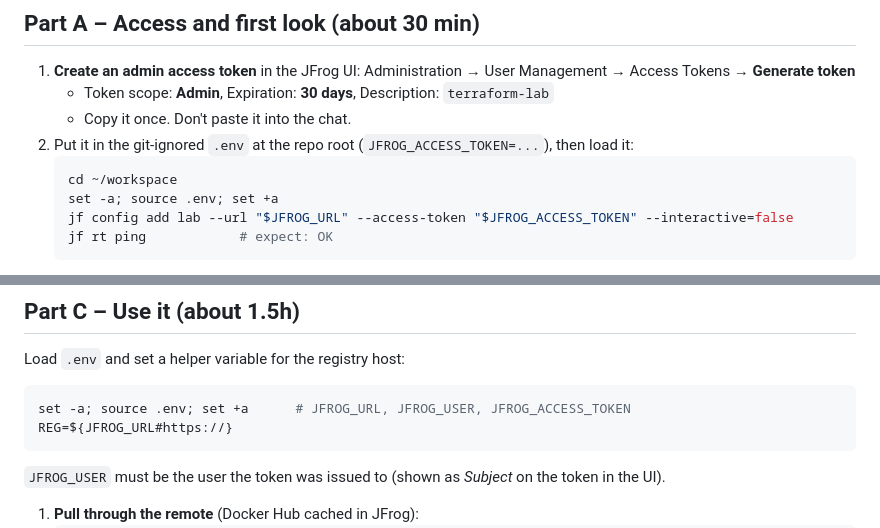
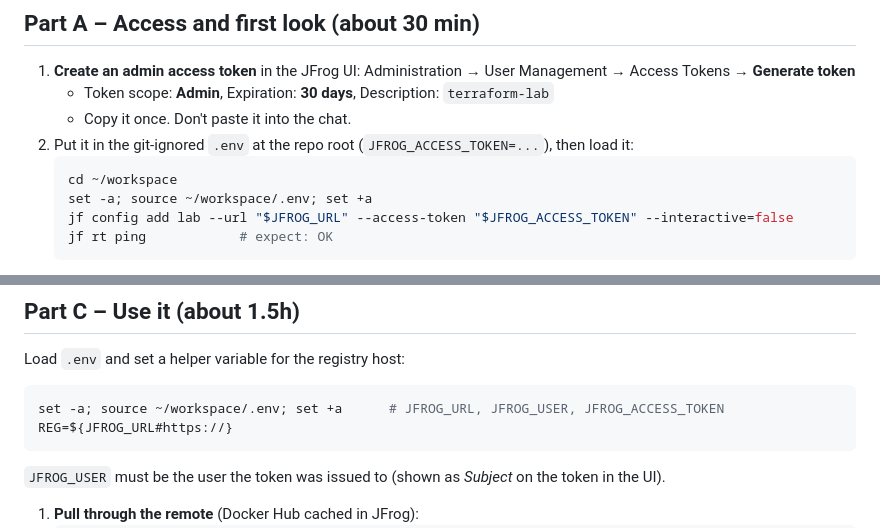
Before and after one commit to sandeep-platform-lab/platform-lab, a Markdown page: docs/day03.md, 2 parts joined by grey strips. Rendered like a GitHub page.

Commit message:
Source .env by absolute path in Day 3 runbook
Co-Authored-By: Claude Opus 5.5 <noreply@anthropic.com>

````diff
--- a/docs/day03.md
+++ b/docs/day03.md
@@ -17,7 +17,7 @@ Time: 5–6h. Part A setup, Part B Terraform, Part C using it, Part D self-hoste
 2. Put it in the git-ignored `.env` at the repo root (`JFROG_ACCESS_TOKEN=...`), then load it:
    ```bash
    cd ~/workspace
-   set -a; source .env; set +a
+   set -a; source ~/workspace/.env; set +a
    jf config add lab --url "$JFROG_URL" --access-token "$JFROG_ACCESS_TOKEN" --interactive=false
    jf rt ping            # expect: OK
    ```
@@ -73,7 +73,7 @@ Check in the UI: Projects → **Platform Lab** → repositories, members, roles.
 
 Load `.env` and set a helper variable for the registry host:
 ```bash
-set -a; source .env; set +a      # JFROG_URL, JFROG_USER, JFROG_ACCESS_TOKEN
+set -a; source ~/workspace/.env; set +a      # JFROG_URL, JFROG_USER, JFROG_ACCESS_TOKEN
 REG=${JFROG_URL#https://}
 ```
 `JFROG_USER` must be the user the token was issued to (shown as *Subject* on the token in the UI).
````
